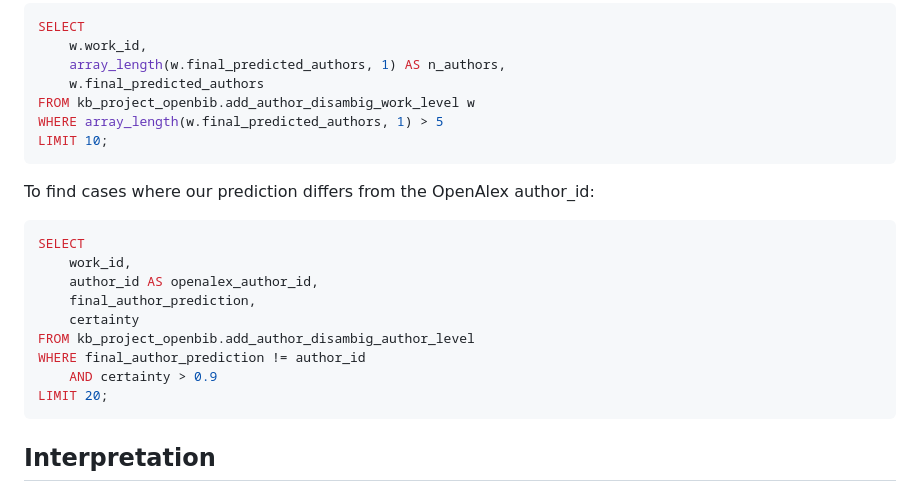
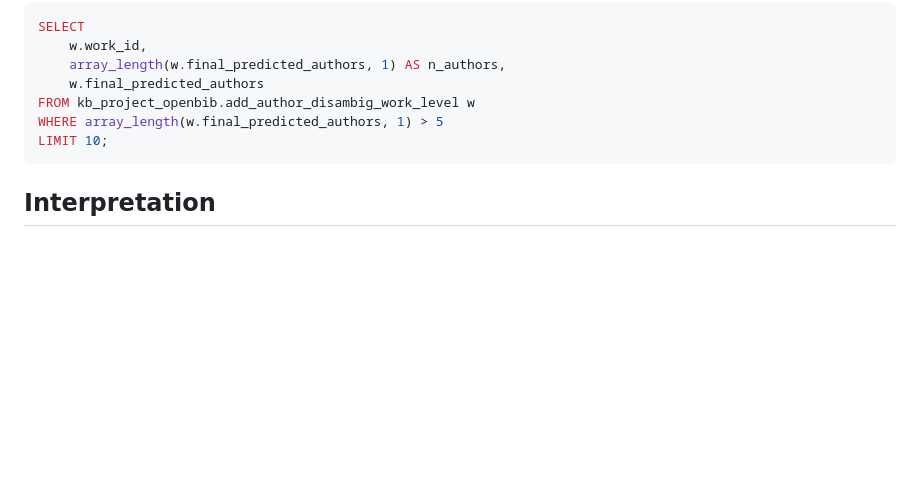
Before and after one commit to kbopenbib/kbopenbib_data, a Markdown page: docs/authors.md, the part around the change. Drawn GitHub-style; blank space fills up the shorter version.

Commit message:
Revise author disambiguation documentation

````diff
--- a/docs/authors.md
+++ b/docs/authors.md
@@ -98,20 +98,6 @@ WHERE array_length(w.final_predicted_authors, 1) > 5
 LIMIT 10;
 ```
 
-To find cases where our prediction differs from the OpenAlex author_id:
-
-```sql
-SELECT
-    work_id,
-    author_id AS openalex_author_id,
-    final_author_prediction,
-    certainty
-FROM kb_project_openbib.add_author_disambig_author_level
-WHERE final_author_prediction != author_id
-    AND certainty > 0.9
-LIMIT 20;
-```
-
 ## Interpretation
 
 The `final_author_prediction` column contains two types of values:
````
